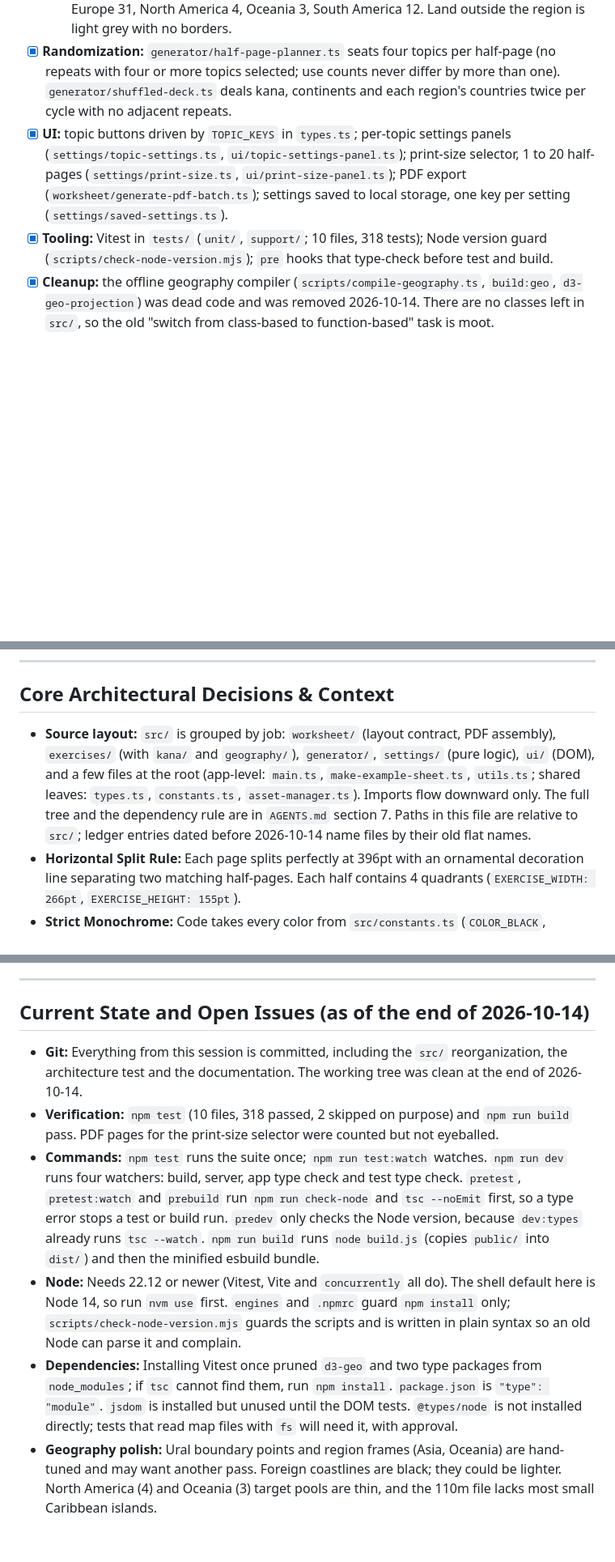
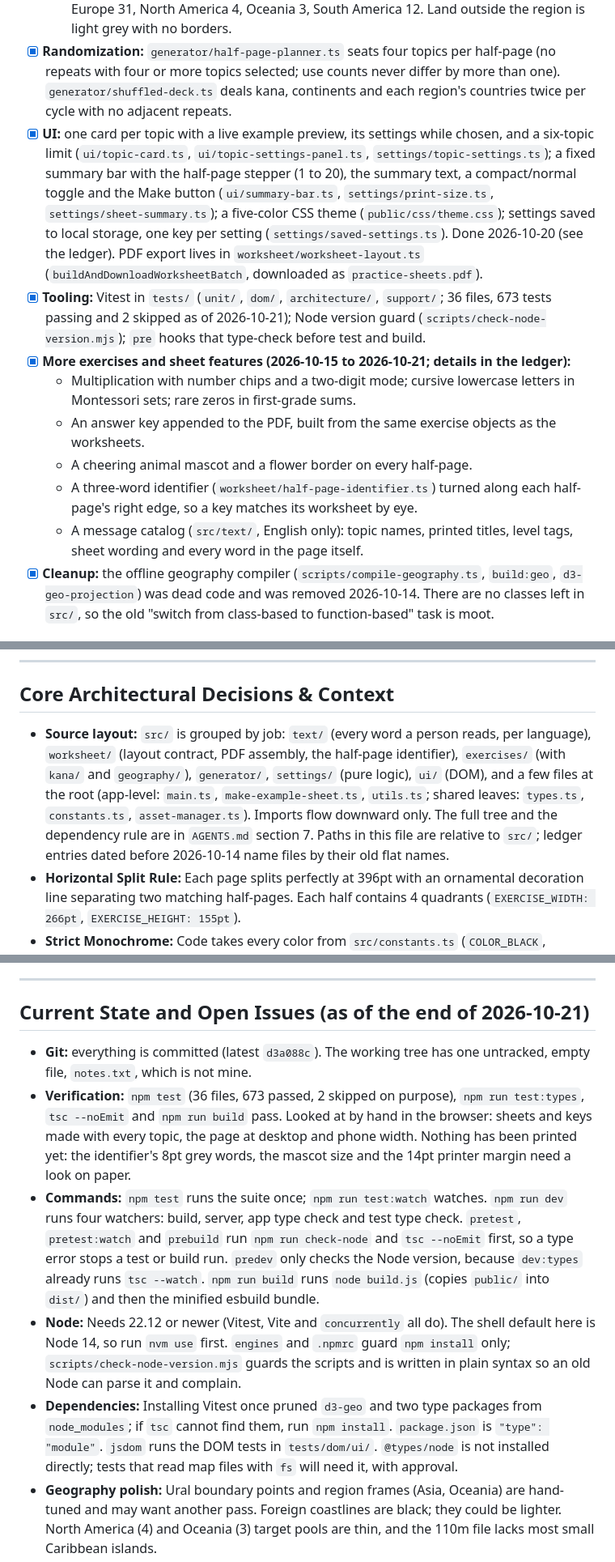
Before and after one commit to buzzingnat/daily-practice-sheet, a Markdown page: agents/progress.md, 3 parts joined by grey strips. Shown at 81% size. GitHub-like rendering; blank space fills up the shorter version.

```diff
--- a/agents/progress.md
+++ b/agents/progress.md
@@ -25,8 +25,14 @@ Open tasks are ordered by priority inside each tier: do them top to bottom unles
     * Continents (`exercises/geography/geography-exercise.ts`): seven continents from TopoJSON plus `ISO-3166.csv`; Russia split along the Urals (`exercises/geography/europe-asia-boundary.ts`); French Guiana joins South America.
     * Countries, "name this country" (`exercises/geography/region-map-exercise.ts`, `exercises/geography/region-map-data.ts`, `exercises/geography/region-views.ts`): seven orthographic region views. A country is askable if it shows at least 20 square pixels (`MINIMUM_TARGET_AREA`); target pools are Africa 35, Asia 24, Central America 11, Europe 31, North America 4, Oceania 3, South America 12. Land outside the region is light grey with no borders.
 * [x] **Randomization:** `generator/half-page-planner.ts` seats four topics per half-page (no repeats with four or more topics selected; use counts never differ by more than one). `generator/shuffled-deck.ts` deals kana, continents and each region's countries twice per cycle with no adjacent repeats.
-* [x] **UI:** topic buttons driven by `TOPIC_KEYS` in `types.ts`; per-topic settings panels (`settings/topic-settings.ts`, `ui/topic-settings-panel.ts`); print-size selector, 1 to 20 half-pages (`settings/print-size.ts`, `ui/print-size-panel.ts`); PDF export (`worksheet/generate-pdf-batch.ts`); settings saved to local storage, one key per setting (`settings/saved-settings.ts`).
-* [x] **Tooling:** Vitest in `tests/` (`unit/`, `support/`; 10 files, 318 tests); Node version guard (`scripts/check-node-version.mjs`); `pre` hooks that type-check before test and build.
+* [x] **UI:** one card per topic with a live example preview, its settings while chosen, and a six-topic limit (`ui/topic-card.ts`, `ui/topic-settings-panel.ts`, `settings/topic-settings.ts`); a fixed summary bar with the half-page stepper (1 to 20), the summary text, a compact/normal toggle and the Make button (`ui/summary-bar.ts`, `settings/print-size.ts`, `settings/sheet-summary.ts`); a five-color CSS theme (`public/css/theme.css`); settings saved to local storage, one key per setting (`settings/saved-settings.ts`). Done 2026-10-20 (see the ledger). PDF export lives in `worksheet/worksheet-layout.ts` (`buildAndDownloadWorksheetBatch`, downloaded as `practice-sheets.pdf`).
+* [x] **Tooling:** Vitest in `tests/` (`unit/`, `dom/`, `architecture/`, `support/`; 36 files, 673 tests passing and 2 skipped as of 2026-10-21); Node version guard (`scripts/check-node-version.mjs`); `pre` hooks that type-check before test and build.
+* [x] **More exercises and sheet features (2026-10-15 to 2026-10-21; details in the ledger):**
+    * Multiplication with number chips and a two-digit mode; cursive lowercase letters in Montessori sets; rare zeros in first-grade sums.
+    * An answer key appended to the PDF, built from the same exercise objects as the worksheets.
+    * A cheering animal mascot and a flower border on every half-page.
+    * A three-word identifier (`worksheet/half-page-identifier.ts`) turned along each half-page's right edge, so a key matches its worksheet by eye.
+    * A message catalog (`src/text/`, English only): topic names, printed titles, level tags, sheet wording and every word in the page itself.
 * [x] **Cleanup:** the offline geography compiler (`scripts/compile-geography.ts`, `build:geo`, `d3-geo-projection`) was dead code and was removed 2026-10-14. There are no classes left in `src/`, so the old "switch from class-based to function-based" task is moot.
 
 ### Done: tidy `src/` into folders
@@ -76,7 +84,7 @@ Phases 1 to 6 and the dependency check are done: the files moved into `settings/
 ---
 
 ## Core Architectural Decisions & Context
-* **Source layout:** `src/` is grouped by job: `worksheet/` (layout contract, PDF assembly), `exercises/` (with `kana/` and `geography/`), `generator/`, `settings/` (pure logic), `ui/` (DOM), and a few files at the root (app-level: `main.ts`, `make-example-sheet.ts`, `utils.ts`; shared leaves: `types.ts`, `constants.ts`, `asset-manager.ts`). Imports flow downward only. The full tree and the dependency rule are in `AGENTS.md` section 7. Paths in this file are relative to `src/`; ledger entries dated before 2026-10-14 name files by their old flat names.
+* **Source layout:** `src/` is grouped by job: `text/` (every word a person reads, per language), `worksheet/` (layout contract, PDF assembly, the half-page identifier), `exercises/` (with `kana/` and `geography/`), `generator/`, `settings/` (pure logic), `ui/` (DOM), and a few files at the root (app-level: `main.ts`, `make-example-sheet.ts`, `utils.ts`; shared leaves: `types.ts`, `constants.ts`, `asset-manager.ts`). Imports flow downward only. The full tree and the dependency rule are in `AGENTS.md` section 7. Paths in this file are relative to `src/`; ledger entries dated before 2026-10-14 name files by their old flat names.
 * **Horizontal Split Rule:** Each page splits perfectly at 396pt with an ornamental decoration line separating two matching half-pages. Each half contains 4 quadrants (`EXERCISE_WIDTH: 266pt`, `EXERCISE_HEIGHT: 155pt`).
 * **Strict Monochrome:** Code takes every color from `src/constants.ts` (`COLOR_BLACK`, `COLOR_WHITE`, `COLOR_LIGHT_GREY` `#D1D5DB`, `COLOR_MEDIUM_GREY` `#999999`, `COLOR_PDF_CROSSHAIR`, `COLOR_PDF_PERFORATION`). `public/css/styles.css` still has its own colors; moving them to CSS custom properties is a separate task.
 * **Randomization:** The planner and decks take an injectable `RandomSource`. Clock times, sums and fractions still use `Math.random()` inside their own modules.
@@ -84,12 +92,12 @@ Phases 1 to 6 and the dependency check are done: the files moved into `settings/
 
 ---
 
-## Current State and Open Issues (as of the end of 2026-10-14)
-* **Git:** Everything from this session is committed, including the `src/` reorganization, the architecture test and the documentation. The working tree was clean at the end of 2026-10-14.
-* **Verification:** `npm test` (10 files, 318 passed, 2 skipped on purpose) and `npm run build` pass. PDF pages for the print-size selector were counted but not eyeballed.
+## Current State and Open Issues (as of the end of 2026-10-21)
+* **Git:** everything is committed (latest `d3a088c`). The working tree has one untracked, empty file, `notes.txt`, which is not mine.
+* **Verification:** `npm test` (36 files, 673 passed, 2 skipped on purpose), `npm run test:types`, `tsc --noEmit` and `npm run build` pass. Looked at by hand in the browser: sheets and keys made with every topic, the page at desktop and phone width. Nothing has been printed yet: the identifier's 8pt grey words, the mascot size and the 14pt printer margin need a look on paper.
 * **Commands:** `npm test` runs the suite once; `npm run test:watch` watches. `npm run dev` runs four watchers: build, server, app type check and test type check. `pretest`, `pretest:watch` and `prebuild` run `npm run check-node` and `tsc --noEmit` first, so a type error stops a test or build run. `predev` only checks the Node version, because `dev:types` already runs `tsc --watch`. `npm run build` runs `node build.js` (copies `public/` into `dist/`) and then the minified esbuild bundle.
 * **Node:** Needs 22.12 or newer (Vitest, Vite and `concurrently` all do). The shell default here is Node 14, so run `nvm use` first. `engines` and `.npmrc` guard `npm install` only; `scripts/check-node-version.mjs` guards the scripts and is written in plain syntax so an old Node can parse it and complain.
-* **Dependencies:** Installing Vitest once pruned `d3-geo` and two type packages from `node_modules`; if `tsc` cannot find them, run `npm install`. `package.json` is `"type": "module"`. `jsdom` is installed but unused until the DOM tests. `@types/node` is not installed directly; tests that read map files with `fs` will need it, with approval.
+* **Dependencies:** Installing Vitest once pruned `d3-geo` and two type packages from `node_modules`; if `tsc` cannot find them, run `npm install`. `package.json` is `"type": "module"`. `jsdom` runs the DOM tests in `tests/dom/ui/`. `@types/node` is not installed directly; tests that read map files with `fs` will need it, with approval.
 * **Geography polish:** Ural boundary points and region frames (Asia, Oceania) are hand-tuned and may want another pass. Foreign coastlines are black; they could be lighter. North America (4) and Oceania (3) target pools are thin, and the 110m file lacks most small Caribbean islands.
 * **Planner caveats:** With one or two topics selected, a half-page can hold the same kana or continent twice (never adjacent). With five to seven topics, a full deck cycle takes more half-sheets than the nominal ten or fourteen.
 
```
Also changed, not shown: other parts of agents/progress.md (+9 -7 lines).
